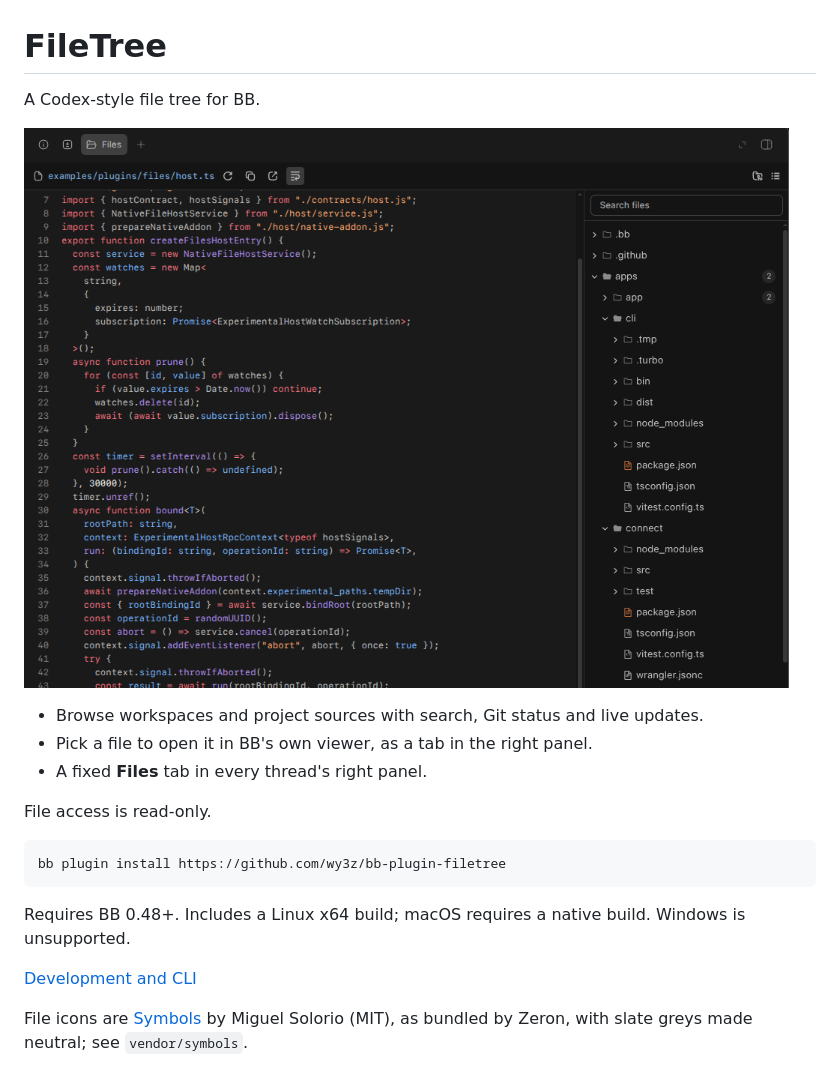
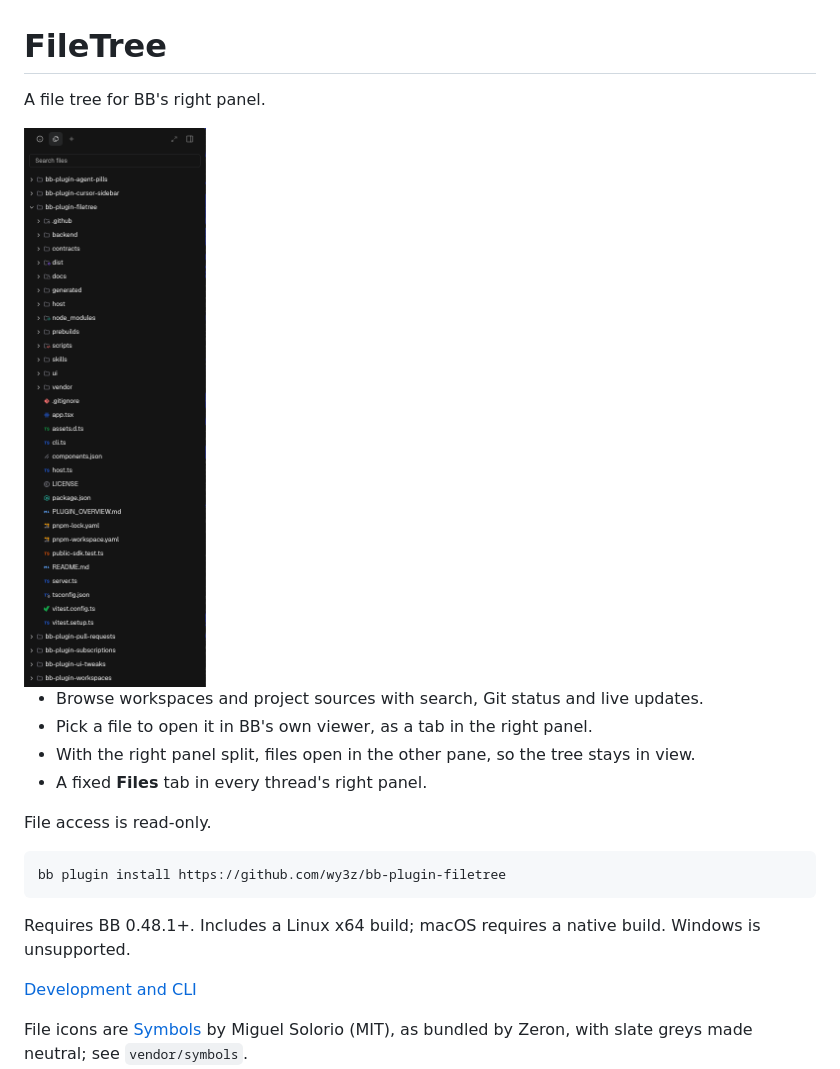
Before and after one commit to wy3z/bb-plugin-filetree, a Markdown page: README.md, the part around the change. Rendered like a GitHub page; pictures changed too: docs/screenshots/files.png.

Commit message:
Refresh README, screenshot and development docs for 0.3.0

````diff
--- a/README.md
+++ b/README.md
@@ -1,11 +1,12 @@
 # FileTree
 
-A Codex-style file tree for BB.
+A file tree for BB's right panel.
 
-![FileTree pane with a source preview and searchable file tree](docs/screenshots/files.png)
+<img src="docs/screenshots/files.png" alt="The Files tab: a searchable tree of workspace files with Symbols file icons" width="300">
 
 - Browse workspaces and project sources with search, Git status and live updates.
 - Pick a file to open it in BB's own viewer, as a tab in the right panel.
+- With the right panel split, files open in the other pane, so the tree stays in view.
 - A fixed **Files** tab in every thread's right panel.
 
 File access is read-only.
@@ -14,7 +15,7 @@ File access is read-only.
 bb plugin install https://github.com/wy3z/bb-plugin-filetree
 ```
 
-Requires BB 0.48+. Includes a Linux x64 build; macOS requires a native build. Windows is unsupported.
+Requires BB 0.48.1+. Includes a Linux x64 build; macOS requires a native build. Windows is unsupported.
 
 [Development and CLI](docs/development.md)
 
````
Also changed, not shown: docs/development.md (+3 -3 lines).
